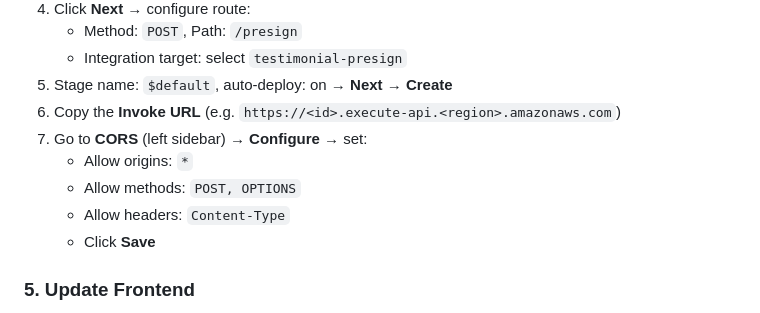
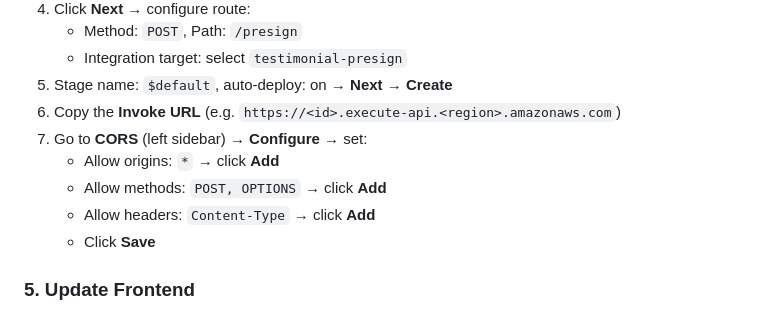
Before and after one commit to awswithchetan/aws-solution-video-testimonial, a Markdown page: README.md, the part around the change. Rendered like a GitHub page.

Commit message:
Clarify CORS config: click Add after each field before saving

```diff
--- a/README.md
+++ b/README.md
@@ -101,9 +101,9 @@ Create the role once with all required permissions — it will be shared by both
 5. Stage name: `$default`, auto-deploy: on → **Next** → **Create**
 6. Copy the **Invoke URL** (e.g. `https://<id>.execute-api.<region>.amazonaws.com`)
 7. Go to **CORS** (left sidebar) → **Configure** → set:
-   - Allow origins: `*`
-   - Allow methods: `POST, OPTIONS`
-   - Allow headers: `Content-Type`
+   - Allow origins: `*` → click **Add**
+   - Allow methods: `POST, OPTIONS` → click **Add**
+   - Allow headers: `Content-Type` → click **Add**
    - Click **Save**
 
 ### 5. Update Frontend
```
